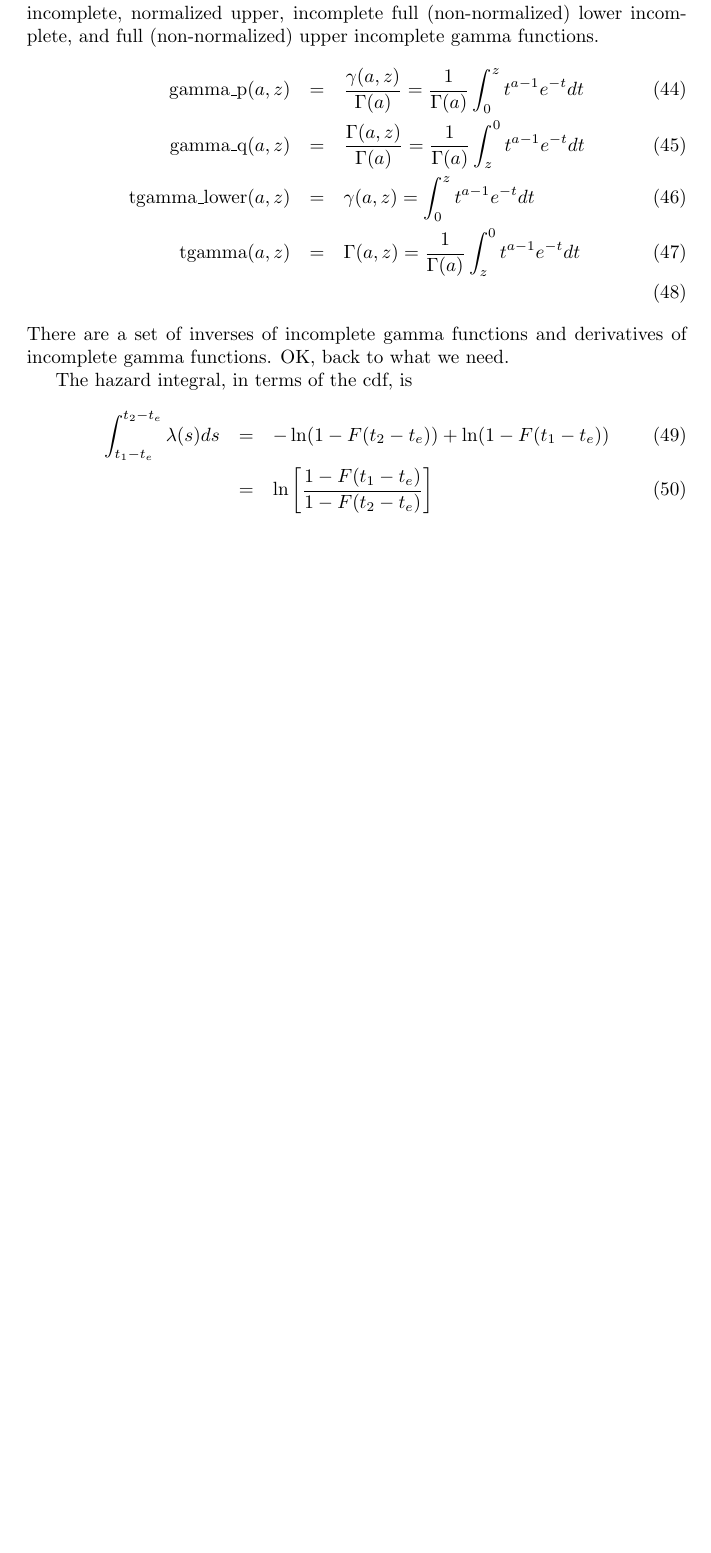
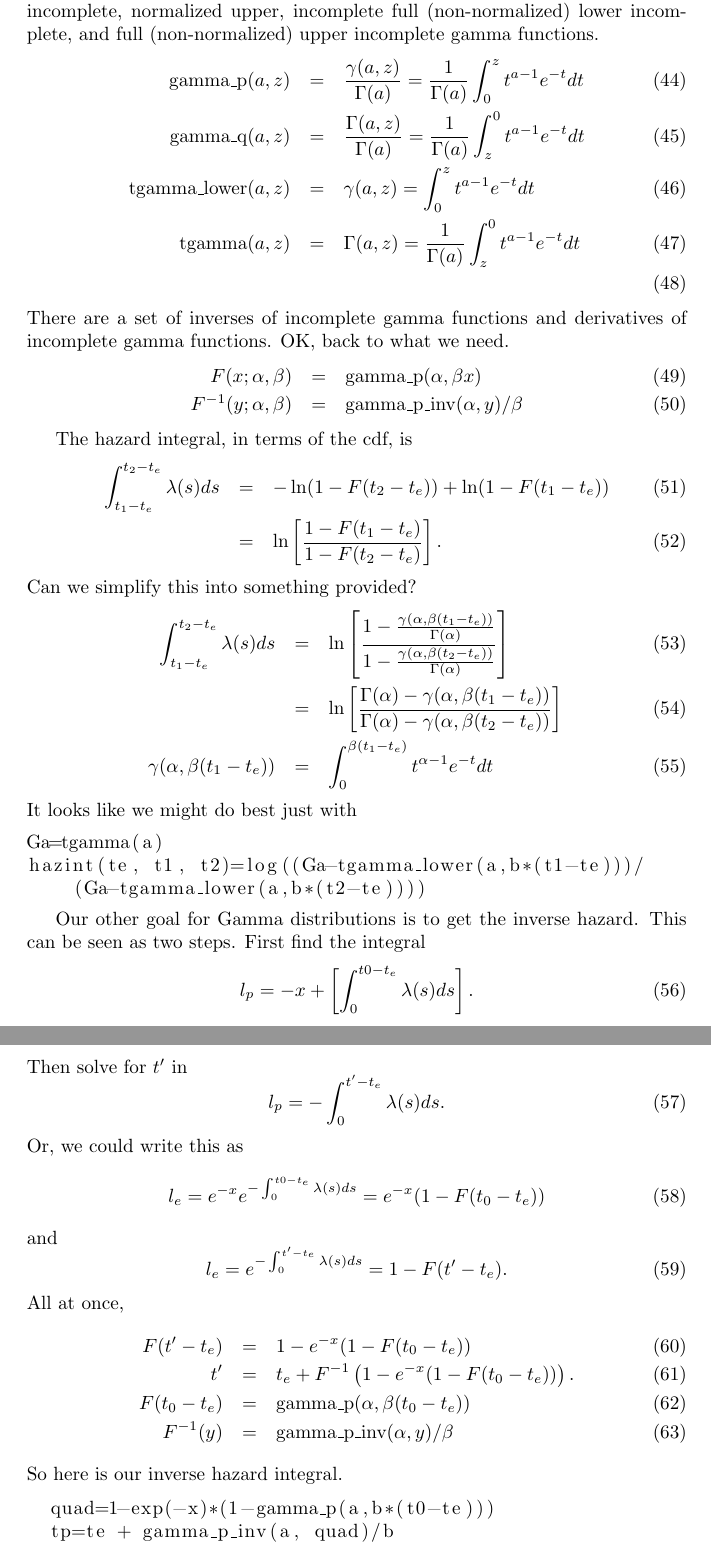
Before and after one commit to adolgert/CTDE.jl, a LaTeX document (distrib.tex): part of page 5 of 5 before the commit and two parts of pages 5 and 6 of 6 after it, the two joined at a grey line, cut so that both start at the same text, the shorter picture padded with empty space. Compiled offline with pdfLaTeX.

Commit message:
Added notes on the Gamma distribution.

```diff
--- a/distrib.tex
+++ b/distrib.tex
@@ -217,13 +217,58 @@ upper incomplete gamma functions.
 There are a set of inverses of incomplete gamma functions
 and derivatives of incomplete gamma functions.
 OK, back to what we need.
+\begin{eqnarray}
+  F(x;\alpha,\beta)&=&\mbox{gamma\_p}(\alpha, \beta x) \\
+  F^{-1}(y;\alpha,\beta)&=&\mbox{gamma\_p\_inv}(\alpha, y)/\beta
+\end{eqnarray}
 
 The hazard integral, in terms of the cdf, is
 \begin{eqnarray}
  \int_{t_1-t_e}^{t_2-t_e}\lambda(s)ds&=&-\ln(1-F(t_2-t_e))+\ln(1-F(t_1-t_e)) \\
- &=& \ln\left[\frac{1-F(t_1-t_e)}{1-F(t_2-t_e)}\right]
+ &=& \ln\left[\frac{1-F(t_1-t_e)}{1-F(t_2-t_e)}\right].
 \end{eqnarray}
+Can we simplify this into something provided?
+\begin{eqnarray}
+\int_{t_1-t_e}^{t_2-t_e}\lambda(s)ds & = & \ln\left[\frac{1-\frac{\gamma(\alpha,\beta (t_1-t_e))}{\Gamma(\alpha)}}{1-\frac{\gamma(\alpha,\beta (t_2-t_e))}{\Gamma(\alpha)}}\right] \\
+ & = & \ln\left[\frac{\Gamma(\alpha)-\gamma(\alpha,\beta (t_1-t_e))}
+ {\Gamma(\alpha)-\gamma(\alpha,\beta (t_2-t_e))} \right] \\
+\gamma(\alpha,\beta (t_1-t_e)) & = & \int_0^{\beta(t_1-t_e)} t^{\alpha-1}e^{-t}dt
+\end{eqnarray}
+It looks like we might do best just with
+\begin{lstlisting}
+Ga=tgamma(a)
+hazint(te, t1, t2)=log((Ga-tgamma_lower(a,b*(t1-te)))/
+    (Ga-tgamma_lower(a,b*(t2-te))))
+\end{lstlisting}
 
-
+Our other goal for Gamma distributions is to get the inverse hazard.
+This can be seen as two steps. First find the integral
+\begin{equation}
+  l_p=-x+\left[\int_0^{t0-t_e}\lambda(s)ds\right].
+\end{equation}
+Then solve for $t'$ in
+\begin{equation}
+  l_p=-\int_0^{t'-t_e}\lambda(s)ds.
+\end{equation}
+Or, we could write this as
+\begin{equation}
+  l_e =e^{-x}e^{-\int_0^{t0-t_e}\lambda(s)ds}=e^{-x}(1-F(t_0-t_e))
+\end{equation}
+and
+\begin{equation}
+  l_e=e^{-\int_0^{t'-t_e}\lambda(s)ds}=1-F(t'-t_e).
+\end{equation}
+All at once,
+\begin{eqnarray}
+  F(t'-t_e)&=&1-e^{-x}(1-F(t_0-t_e)) \\
+ t'&=&t_e+F^{-1}\left(1-e^{-x}(1-F(t_0-t_e))\right). \\
+ F(t_0-t_e)&=&\mbox{gamma\_p}(\alpha,\beta(t_0-t_e)) \\
+ F^{-1}(y)&=&\mbox{gamma\_p\_inv}(\alpha, y)/\beta
+\end{eqnarray}
+So here is our inverse hazard integral.
+\begin{lstlisting}
+  quad=1-exp(-x)*(1-gamma_p(a,b*(t0-te)))
+  tp=te + gamma_p_inv(a, quad)/b
+\end{lstlisting}
 
 \end{document}
```
Also changed, not shown: distrib.tex (4 more changed lines).
